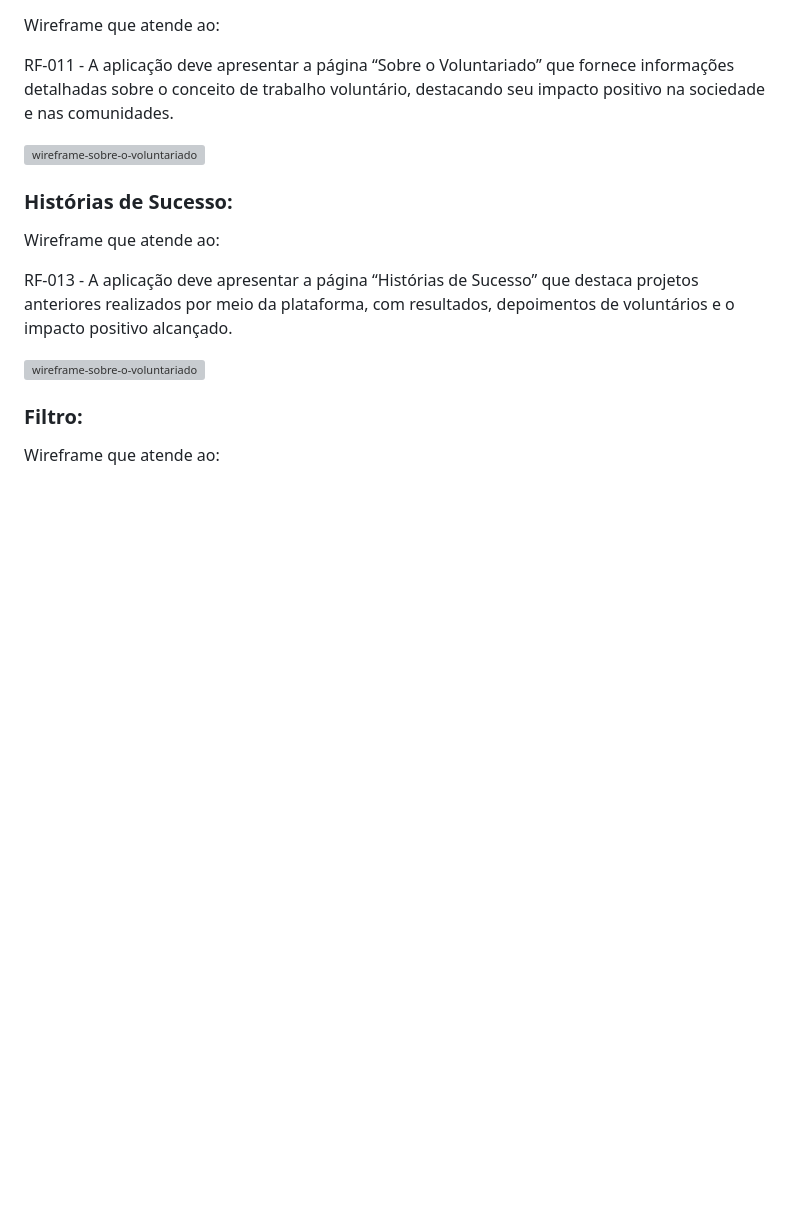
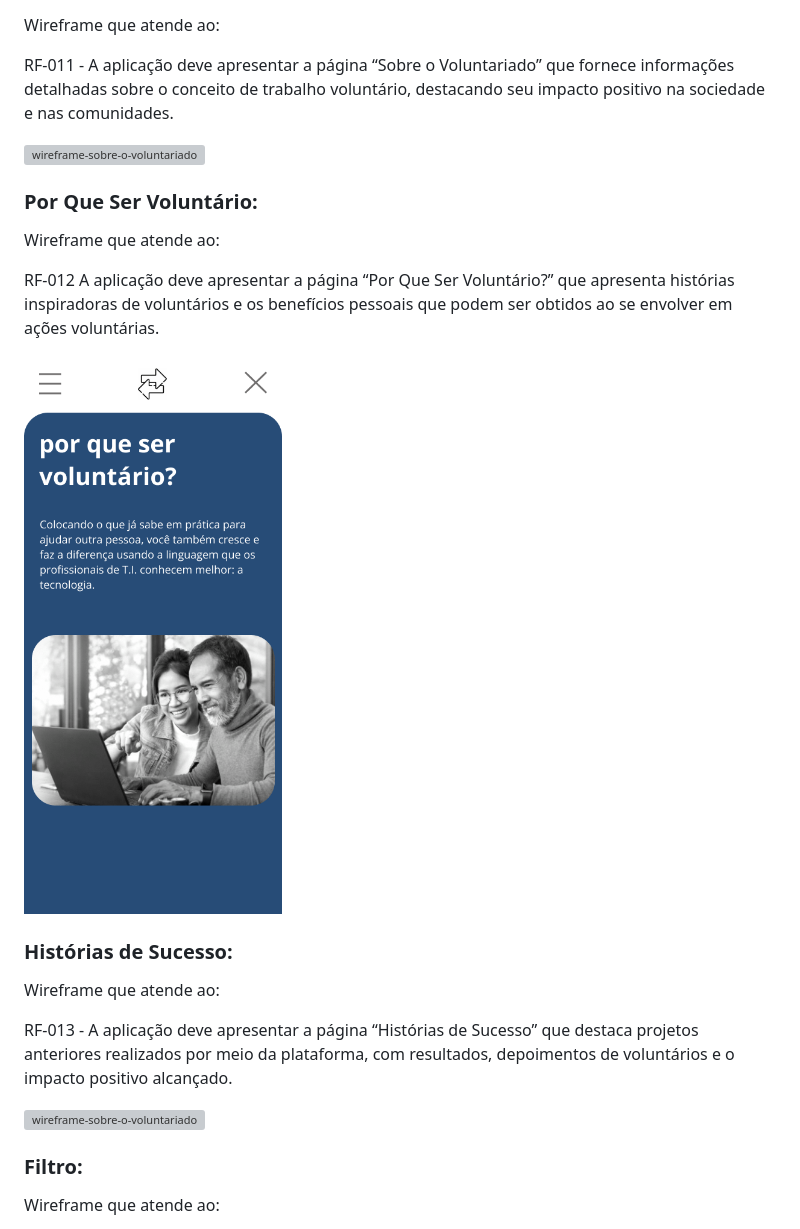
Before and after one commit to ICEI-PUC-Minas-PMV-SI/pmv-si-2023-2-pe1-t2-conecta, a Markdown page: docs/interface.md, the part around the change printed below. Rendered like a GitHub page; pictures changed too: docs/img/wireframes/por-que-ser-voluntário_.png (added); blank space fills up the shorter version; grey boxes are pictures that could not be loaded.

Commit message:
wireframe

```diff
--- a/docs/interface.md
+++ b/docs/interface.md
@@ -87,6 +89,14 @@ RF-011 - A aplicação deve apresentar a página “Sobre o Voluntariado” que
 
 ![wireframe-sobre-o-voluntariado](./img/wireframes/sobre-o-voluntariado.png)
 
+### Por Que Ser Voluntário:
+
+Wireframe que atende ao:
+
+RF-012	A aplicação deve apresentar a página “Por Que Ser Voluntário?” que apresenta histórias inspiradoras de voluntários e os benefícios pessoais que podem ser obtidos ao se envolver em ações voluntárias.
+
+![wireframe-sobre-o-voluntariado](./img/wireframes/por-que-ser-voluntário_.png)
+
 ### Histórias de Sucesso:
 
 Wireframe que atende ao:
```
Also changed, not shown: other parts of docs/interface.md (+2 -0 lines), docs/img/wireframes/cadastro-da-ONG-perfil.png (added).
